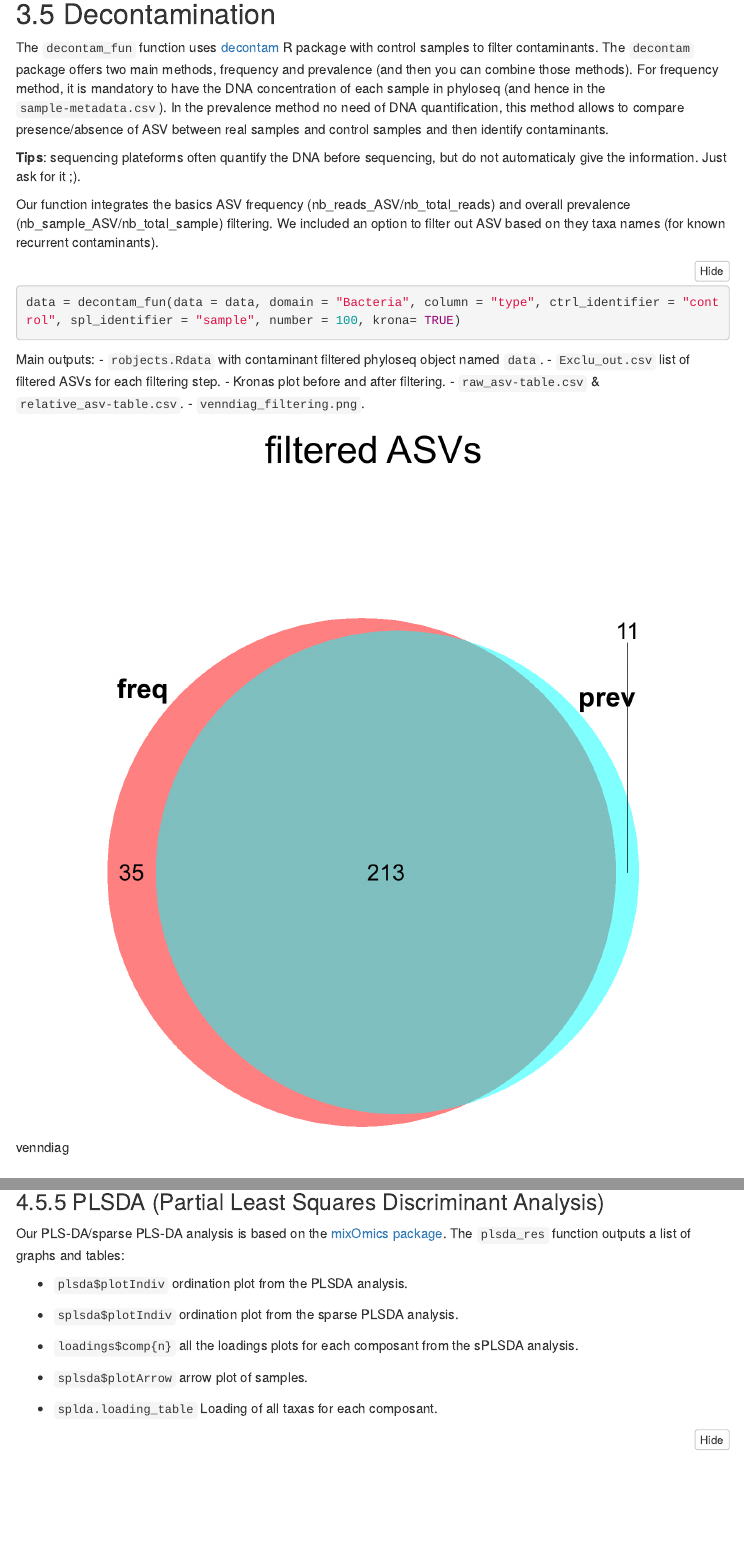
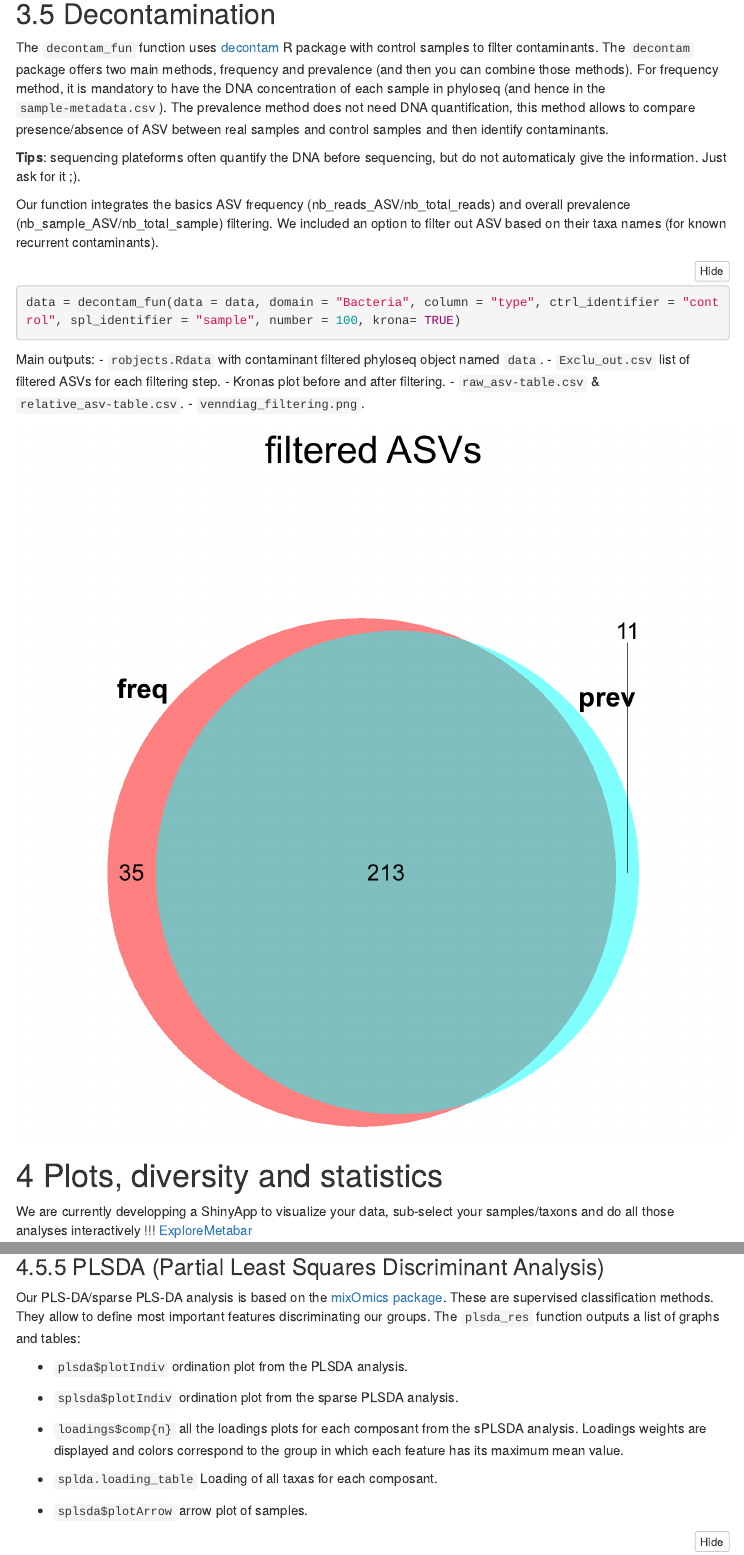
Before and after one commit to erifa1/ranomaly, an R Markdown document (markdown/use_case.rmd): the page in a window 1100 px wide, from 4090 px down, and a second part further down, joined at a grey line. Rendered offline with R 4.5, knitr and Pandoc, with nearby package versions; some code elsewhere in the file could not run offline; menus at the side of the page are left out.

Commit message:
use case update

````diff
--- a/markdown/use_case.rmd
+++ b/markdown/use_case.rmd
@@ -164,11 +164,11 @@ Main output:
 ## Decontamination
 
 The `decontam_fun` function uses [decontam](https://www.bioconductor.org/packages/release/bioc/html/decontam.html) R package with control samples to filter contaminants.
-The `decontam` package offers two main methods, frequency and prevalence (and then you can combine those methods). For frequency method, it is mandatory to have the DNA concentration of each sample in phyloseq (and hence in the `sample-metadata.csv`). In the prevalence method no need of DNA quantification, this method allows to compare presence/absence of ASV between real samples and control samples and then identify contaminants.
+The `decontam` package offers two main methods, frequency and prevalence (and then you can combine those methods). For frequency method, it is mandatory to have the DNA concentration of each sample in phyloseq (and hence in the `sample-metadata.csv`). The prevalence method does not need DNA quantification, this method allows to compare presence/absence of ASV between real samples and control samples and then identify contaminants.
 
 **Tips**: sequencing plateforms often quantify the DNA before sequencing, but do not automaticaly give the information. Just ask for it ;).
 
-Our function integrates the basics ASV frequency (nb_reads_ASV/nb_total_reads) and overall prevalence (nb_sample_ASV/nb_total_sample) filtering. We included an option to filter out ASV based on they taxa names (for known recurrent contaminants).
+Our function integrates the basics ASV frequency (nb_reads_ASV/nb_total_reads) and overall prevalence (nb_sample_ASV/nb_total_sample) filtering. We included an option to filter out ASV based on their taxa names (for known recurrent contaminants).
 
 ```{r eval=FALSE}
 data = decontam_fun(data = data, domain = "Bacteria", column = "type", ctrl_identifier = "control", spl_identifier = "sample", number = 100, krona= TRUE)
@@ -181,7 +181,7 @@ Main outputs:
 - `raw_asv-table.csv` & `relative_asv-table.csv`.
 - `venndiag_filtering.png`.
 
-![venndiag](./decontam_out/venndiag_filtering.png)
+![](./decontam_out/venndiag_filtering.png)
 
 # Plots, diversity and statistics
 
@@ -448,17 +448,18 @@ DT::datatable(resF$table, filter = "top", options = list(scrollX = TRUE))
 
 ### PLSDA (Partial Least Squares Discriminant Analysis)
 
-Our PLS-DA/sparse PLS-DA analysis is based on the [mixOmics package](http://mixomics.org/methods/pls-da/). The `plsda_res` function outputs a list of graphs and tables:
+Our PLS-DA/sparse PLS-DA analysis is based on the [mixOmics package](http://mixomics.org/methods/pls-da/). These are supervised classification methods. They allow to define most important features discriminating our groups. The `plsda_res` function outputs a list of graphs and tables:
 
 - `plsda$plotIndiv` ordination plot from the PLSDA analysis.
 
 - `splsda$plotIndiv` ordination plot from the sparse PLSDA analysis.
 
-- `loadings$comp{n}` all the loadings plots for each composant from the sPLSDA analysis.
+- `loadings$comp{n}` all the loadings plots for each composant from the sPLSDA analysis. Loadings weights are displayed and colors correspond to the group in which each feature has its maximum mean value.
+
+- `splda.loading_table` Loading of all taxas for each composant.
 
 - `splsda$plotArrow` arrow plot of samples.
 
-- `splda.loading_table` Loading of all taxas for each composant.
 
 ```{r pslda, results = 'hide', warning = FALSE, message = FALSE}
 plsda_res <- plsda_fun(data = data, output = "./plsda_family/", column1 = "strain_time", rank = "Family")
````
Also changed, not shown: markdown/use_case.rmd (9 more changed lines).
